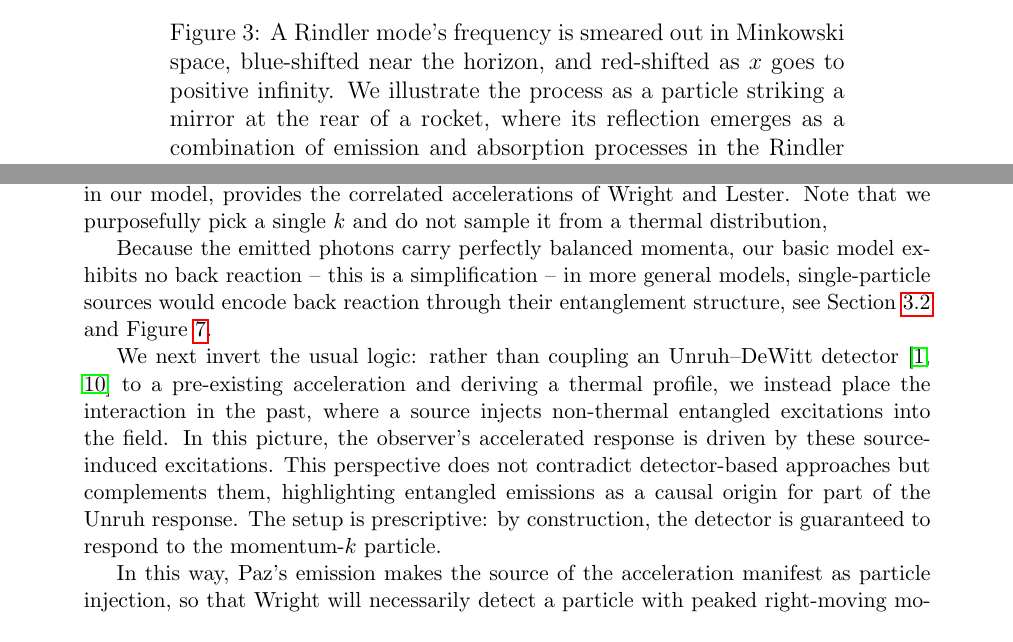
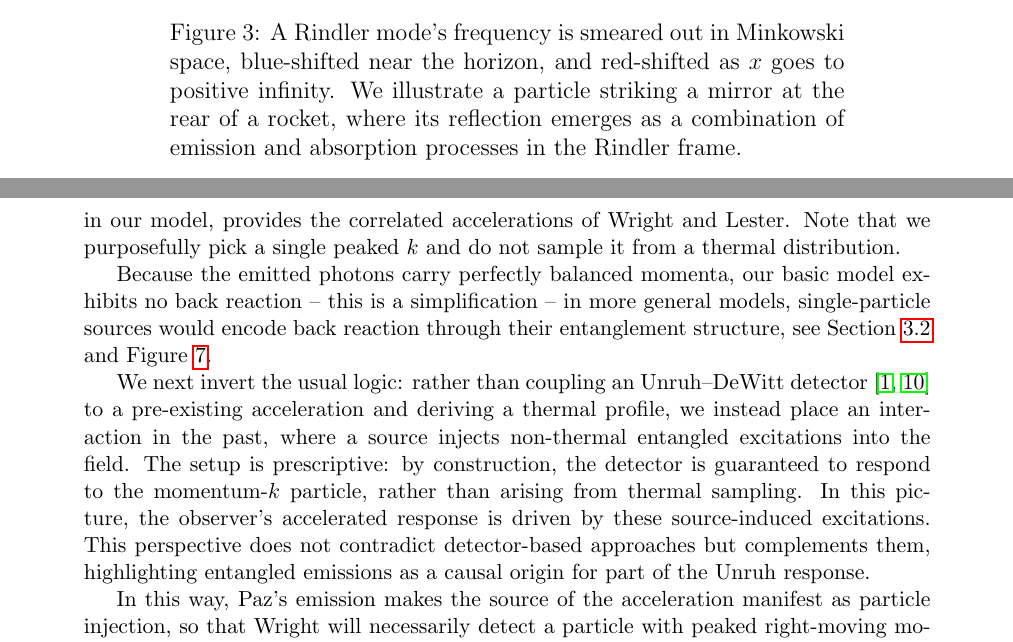
Before and after one commit to kjplaye/thrust_paper, a LaTeX document (thrust.tex): two parts of pages 8 and 9 of 19, joined at a grey line, cut so that both start at the same text. Compiled offline with pdfLaTeX.

Commit message:
another pass

```diff
--- a/thrust.tex
+++ b/thrust.tex
@@ -332,7 +332,7 @@ We now turn to a foundational question -- {\it what, physically, accelerates the
 \centering
 \includegraphics[scale=1.0]{emit_absorb.png}
 \captionsetup{width=0.7\textwidth}
-\caption{A Rindler mode's frequency is smeared out in Minkowski space, blue-shifted near the horizon, and red-shifted as $x$ goes to positive infinity. We illustrate the process as a particle striking a mirror at the rear of a rocket, where its reflection emerges as a combination of emission and absorption processes in the Rindler frame.}
+\caption{A Rindler mode's frequency is smeared out in Minkowski space, blue-shifted near the horizon, and red-shifted as $x$ goes to positive infinity. We illustrate a particle striking a mirror at the rear of a rocket, where its reflection emerges as a combination of emission and absorption processes in the Rindler frame.}
 \label{emit_absorb}
 \end{figure}
 
@@ -352,11 +352,11 @@ Figure \ref{emit_absorb} illustrates the situation with a particle composed of R
 \label{paz}
 \end{figure}
 
-As a minimial illustrative construction we adopt an Alice-and-Bob style naming convention and use the names Wright (R), Lester (L), and Paz (P) to represent observers at $(t,x)$ = $(0,1)$, $(0,-1)$, and $(-1,0)$, respectively, see Figure \ref{paz}. These labels indicate Right, Left, and Past, serving as a mnemonic for their positions in spacetime. Paz serves as a common causal ancestor to Wright and Lester, and she emits an entangled pair of photons\footnote{Strictly speaking, these are spin 0 massless scalar quanta.} with momentum $\pm k$ and (Rindler) frequency $\omega = \omega_k$ as part of a stream that, in our model, provides the correlated accelerations of Wright and Lester.  Note that we purposefully pick a single $k$ and do not sample it from a thermal distribution,
+As a minimial illustrative construction we adopt an Alice-and-Bob style naming convention and use the names Wright (R), Lester (L), and Paz (P) to represent observers at $(t,x)$ = $(0,1)$, $(0,-1)$, and $(-1,0)$, respectively, see Figure \ref{paz}. These labels indicate Right, Left, and Past, serving as a mnemonic for their positions in spacetime. Paz serves as a common causal ancestor to Wright and Lester, and she emits an entangled pair of photons\footnote{Strictly speaking, these are spin 0 massless scalar quanta.} with momentum $\pm k$ and (Rindler) frequency $\omega = \omega_k$ as part of a stream that, in our model, provides the correlated accelerations of Wright and Lester.  Note that we purposefully pick a single peaked $k$ and do not sample it from a thermal distribution.
 
 Because the emitted photons carry perfectly balanced momenta, our basic model exhibits no back reaction -- this is a simplification -- in more general models, single-particle sources would encode back reaction through their entanglement structure, see Section \ref{sec:drive_phy} and Figure \ref{back_react}.
 
-We next invert the usual logic: rather than coupling an Unruh–DeWitt detector \cite{unruh1976notes,einstein1979general} to a pre-existing acceleration and deriving a thermal profile, we instead place the interaction in the past, where a source injects non-thermal entangled excitations into the field. In this picture, the observer’s accelerated response is driven by these source-induced excitations. This perspective does not contradict detector-based approaches but complements them, highlighting entangled emissions as a causal origin for part of the Unruh response. The setup is prescriptive: by construction, the detector is guaranteed to respond to the momentum-$k$ particle.
+We next invert the usual logic: rather than coupling an Unruh–DeWitt detector \cite{unruh1976notes,einstein1979general} to a pre-existing acceleration and deriving a thermal profile, we instead place an interaction in the past, where a source injects non-thermal entangled excitations into the field. The setup is prescriptive: by construction, the detector is guaranteed to respond to the momentum-$k$ particle, rather than arising from thermal sampling. In this picture, the observer’s accelerated response is driven by these source-induced excitations. This perspective does not contradict detector-based approaches but complements them, highlighting entangled emissions as a causal origin for part of the Unruh response.
 
 In this way, Paz's emission makes the source of the acceleration manifest as particle injection, so that Wright will necessarily detect a particle with peaked right-moving momentum $-k$. Wright’s detection is entangled with Lester’s, and Lester can also observe a particle with left moving momentum $k$. In this picture, Paz's emission acts as a bilocal source
 \begin{equation}
```
Also changed, not shown: thrust.pdf, thrust.tex (2 more changed lines).
